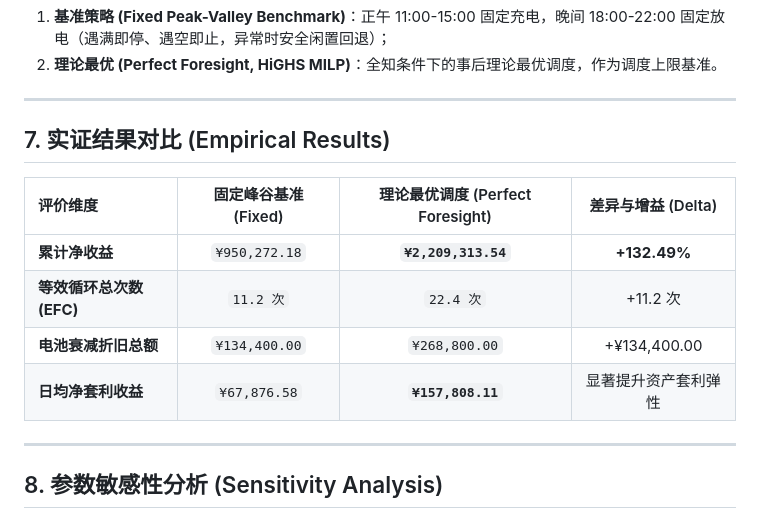
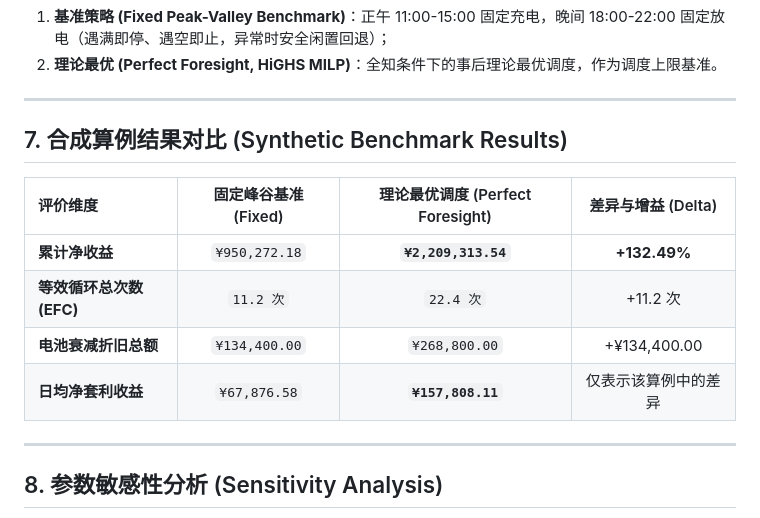
Before and after one commit to kiriha-gao/VoltPulse, a Markdown page: reports/research/voltpulse_jiangsu_report.md, the part around one of its changes. Drawn GitHub-style.

```diff
--- a/reports/research/voltpulse_jiangsu_report.md
+++ b/reports/research/voltpulse_jiangsu_report.md
@@ -75,14 +75,14 @@
 
 ---
 
-## 7. 实证结果对比 (Empirical Results)
+## 7. 合成算例结果对比 (Synthetic Benchmark Results)
 
 | 评价维度 | 固定峰谷基准 (Fixed) | 理论最优调度 (Perfect Foresight) | 差异与增益 (Delta) |
 | :--- | :---: | :---: | :---: |
 | **累计净收益** | `¥950,272.18` | **`¥2,209,313.54`** | **+132.49%** |
 | **等效循环总次数 (EFC)** | `11.2 次` | `22.4 次` | +11.2 次 |
 | **电池衰减折旧总额** | `¥134,400.00` | `¥268,800.00` | +¥134,400.00 |
-| **日均净套利收益** | `¥67,876.58` | **`¥157,808.11`** | 显著提升资产套利弹性 |
+| **日均净套利收益** | `¥67,876.58` | **`¥157,808.11`** | 仅表示该算例中的差异 |
 
 ---
 
```
Also changed, not shown: other parts of reports/research/voltpulse_jiangsu_report.md (+15 -15 lines).
